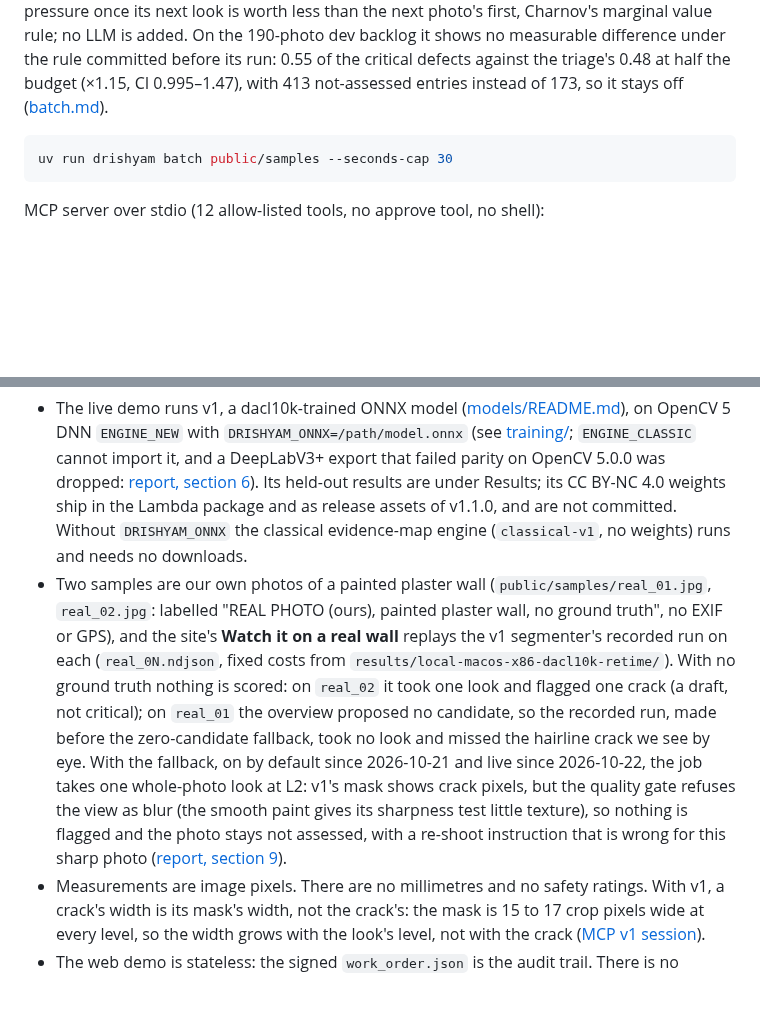
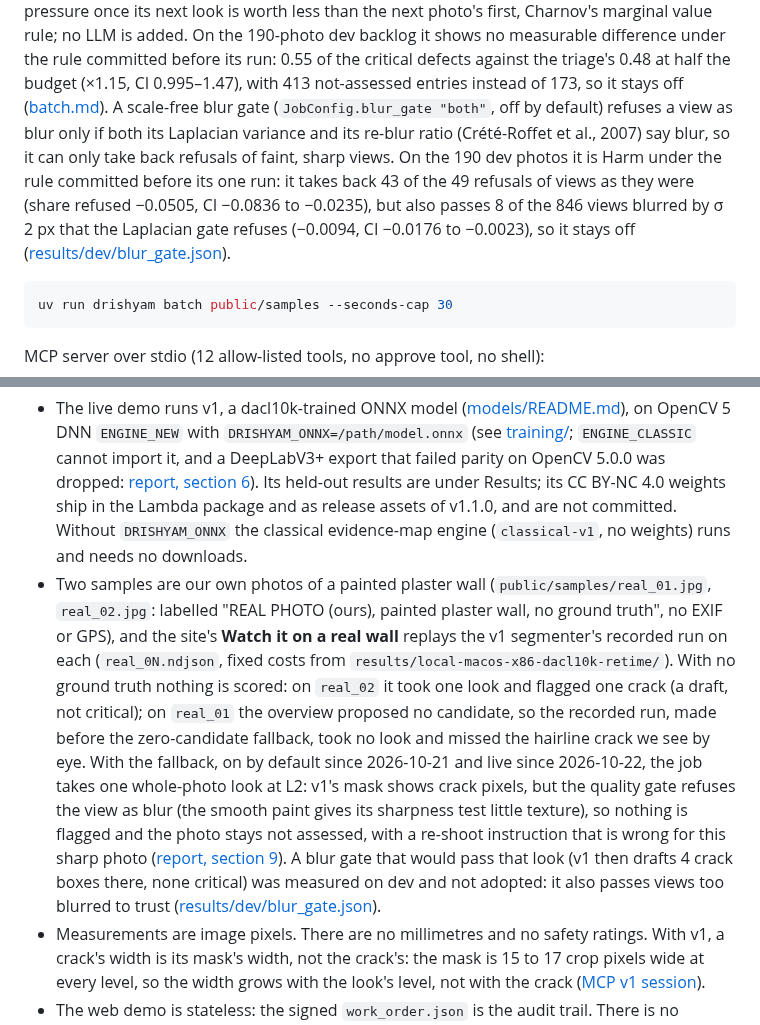
Before and after one commit to vj-io/drishyam, a Markdown page: README.md, 2 parts joined by grey strips. Rendered like a GitHub page; blank space fills up the shorter version.

Commit message:
docs: the both-gates blur gate, Harm on dev and off, in README and the report; real_01's look under it
Co-Authored-By: Claude Opus 5.5 <noreply@anthropic.com>

````diff
--- a/README.md
+++ b/README.md
@@ -162,6 +162,7 @@ assessed, and write a signed inspection report with one queue of critical findin
 backlog the ordering is no measurable gain (×1.23 against random order, 95 % CI 0.64–1.64).
 `--router nova` adds a live LLM router: Amazon Nova Lite on Bedrock labels each photo's blurred overview Clear, Requires zoom or Critical, Clear photos get no job and are listed as not assessed, and any bad reply, timeout or error falls back to the triage. On dev it loses under the rule committed before any paid call: its Bedrock $ leaves it 19 photos at half the full-run budget, so it queues 0.18 of the critical defects against the triage's 0.50 (×0.36, CI 0.13–0.67), and it cleared 9 of 81 photos holding a critical defect, so `--router rule` stays the default. A 2,536-photo backlog (2,436 synthetic photos and the 100 CODEBRIM dev photos) ran end to end in 72 min for $0.32 of Bedrock: 867 cleared, 587 run, 684 critical findings queued for a person, and 1,949 photos listed as not assessed, cleared or not reached ([batch.md](docs/batch.md#a-live-llm-router---router-nova)).
 `--batch-yield` (off by default) lets a job leave its photo under budget pressure once its next look is worth less than the next photo's first, Charnov's marginal value rule; no LLM is added. On the 190-photo dev backlog it shows no measurable difference under the rule committed before its run: 0.55 of the critical defects against the triage's 0.48 at half the budget (×1.15, CI 0.995–1.47), with 413 not-assessed entries instead of 173, so it stays off ([batch.md](docs/batch.md#leaving-a-photo-for-the-next-one---batch-yield-dev-only)).
+A scale-free blur gate (`JobConfig.blur_gate "both"`, off by default) refuses a view as blur only if both its Laplacian variance and its re-blur ratio (Crété-Roffet et al., 2007) say blur, so it can only take back refusals of faint, sharp views. On the 190 dev photos it is Harm under the rule committed before its one run: it takes back 43 of the 49 refusals of views as they were (share refused −0.0505, CI −0.0836 to −0.0235), but also passes 8 of the 846 views blurred by σ 2 px that the Laplacian gate refuses (−0.0094, CI −0.0176 to −0.0023), so it stays off ([results/dev/blur_gate.json](results/dev/blur_gate.json)).
 
 ```bash
 uv run drishyam batch public/samples --seconds-cap 30
@@ -222,7 +223,7 @@ COOL on Graviton was not run: the Marketplace AMI could not be subscribed from o
 | Agent loop, governor, planner fallback, findings and human approval, privacy blur, MCP server, CLI, web API + UI, evaluation harness, benchmark scripts, dacl10k training notebook and ONNX export, CI on x86 and Arm | CDK stack: CloudFront + OAC + WAF, Lambda arm64 (Function URL, AWS_IAM), DynamoDB kill flags, Secrets Manager HMAC key, CloudWatch (EMF, 4 alarms, dashboard), X-Ray, Budget. The live segmenter is v1 (`onnx:drishyam_dacl10k.onnx`, since 2026-10-21). The alarms and the budget publish to an SNS topic whose email subscription is confirmed: a test alarm reached the owner's email on 2026-10-21 ([docs/aws.md](docs/aws.md)) | COOL three-arm benchmark (AMI subscription blocked); approval store (not built: the web demo is stateless and the signed `work_order.json` is the audit trail) |
 
 - The live demo runs v1, a dacl10k-trained ONNX model ([models/README.md](models/README.md)), on OpenCV 5 DNN `ENGINE_NEW` with `DRISHYAM_ONNX=/path/model.onnx` (see [training/](training/README.md); `ENGINE_CLASSIC` cannot import it, and a DeepLabV3+ export that failed parity on OpenCV 5.0.0 was dropped: [report, section 6](docs/report.md#6-opencv-5-implementation)). Its held-out results are under Results; its CC BY-NC 4.0 weights ship in the Lambda package and as release assets of v1.1.0, and are not committed. Without `DRISHYAM_ONNX` the classical evidence-map engine (`classical-v1`, no weights) runs and needs no downloads.
-- Two samples are our own photos of a painted plaster wall (`public/samples/real_01.jpg`, `real_02.jpg`: labelled "REAL PHOTO (ours), painted plaster wall, no ground truth", no EXIF or GPS), and the site's **Watch it on a real wall** replays the v1 segmenter's recorded run on each (`real_0N.ndjson`, fixed costs from `results/local-macos-x86-dacl10k-retime/`). With no ground truth nothing is scored: on `real_02` it took one look and flagged one crack (a draft, not critical); on `real_01` the overview proposed no candidate, so the recorded run, made before the zero-candidate fallback, took no look and missed the hairline crack we see by eye. With the fallback, on by default since 2026-10-21 and live since 2026-10-22, the job takes one whole-photo look at L2: v1's mask shows crack pixels, but the quality gate refuses the view as blur (the smooth paint gives its sharpness test little texture), so nothing is flagged and the photo stays not assessed, with a re-shoot instruction that is wrong for this sharp photo ([report, section 9](docs/report.md#9-failures)).
+- Two samples are our own photos of a painted plaster wall (`public/samples/real_01.jpg`, `real_02.jpg`: labelled "REAL PHOTO (ours), painted plaster wall, no ground truth", no EXIF or GPS), and the site's **Watch it on a real wall** replays the v1 segmenter's recorded run on each (`real_0N.ndjson`, fixed costs from `results/local-macos-x86-dacl10k-retime/`). With no ground truth nothing is scored: on `real_02` it took one look and flagged one crack (a draft, not critical); on `real_01` the overview proposed no candidate, so the recorded run, made before the zero-candidate fallback, took no look and missed the hairline crack we see by eye. With the fallback, on by default since 2026-10-21 and live since 2026-10-22, the job takes one whole-photo look at L2: v1's mask shows crack pixels, but the quality gate refuses the view as blur (the smooth paint gives its sharpness test little texture), so nothing is flagged and the photo stays not assessed, with a re-shoot instruction that is wrong for this sharp photo ([report, section 9](docs/report.md#9-failures)). A blur gate that would pass that look (v1 then drafts 4 crack boxes there, none critical) was measured on dev and not adopted: it also passes views too blurred to trust ([results/dev/blur_gate.json](results/dev/blur_gate.json)).
 - Measurements are image pixels. There are no millimetres and no safety ratings. With v1, a crack's width is its mask's width, not the crack's: the mask is 15 to 17 crop pixels wide at every level, so the width grows with the look's level, not with the crack ([MCP v1 session](docs/mcp-session-v1/transcript.md)).
 - The web demo is stateless: the signed `work_order.json` is the audit trail. There is no approval database: the PRD's DynamoDB/SNS approval store was not built ([docs/security.md](docs/security.md), "Known limits").
 
````
Also changed, not shown: docs/report.md (+13 -2 lines).
